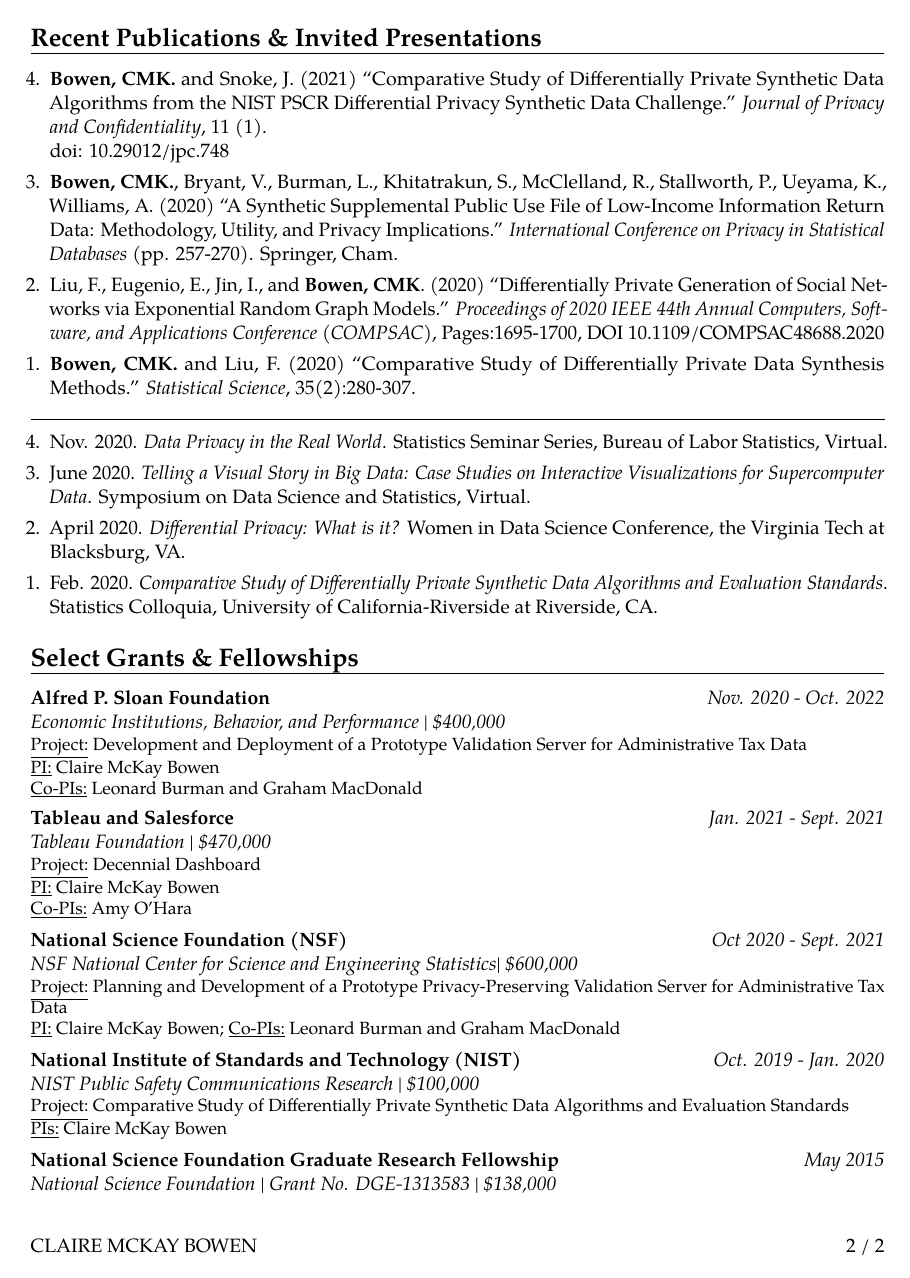
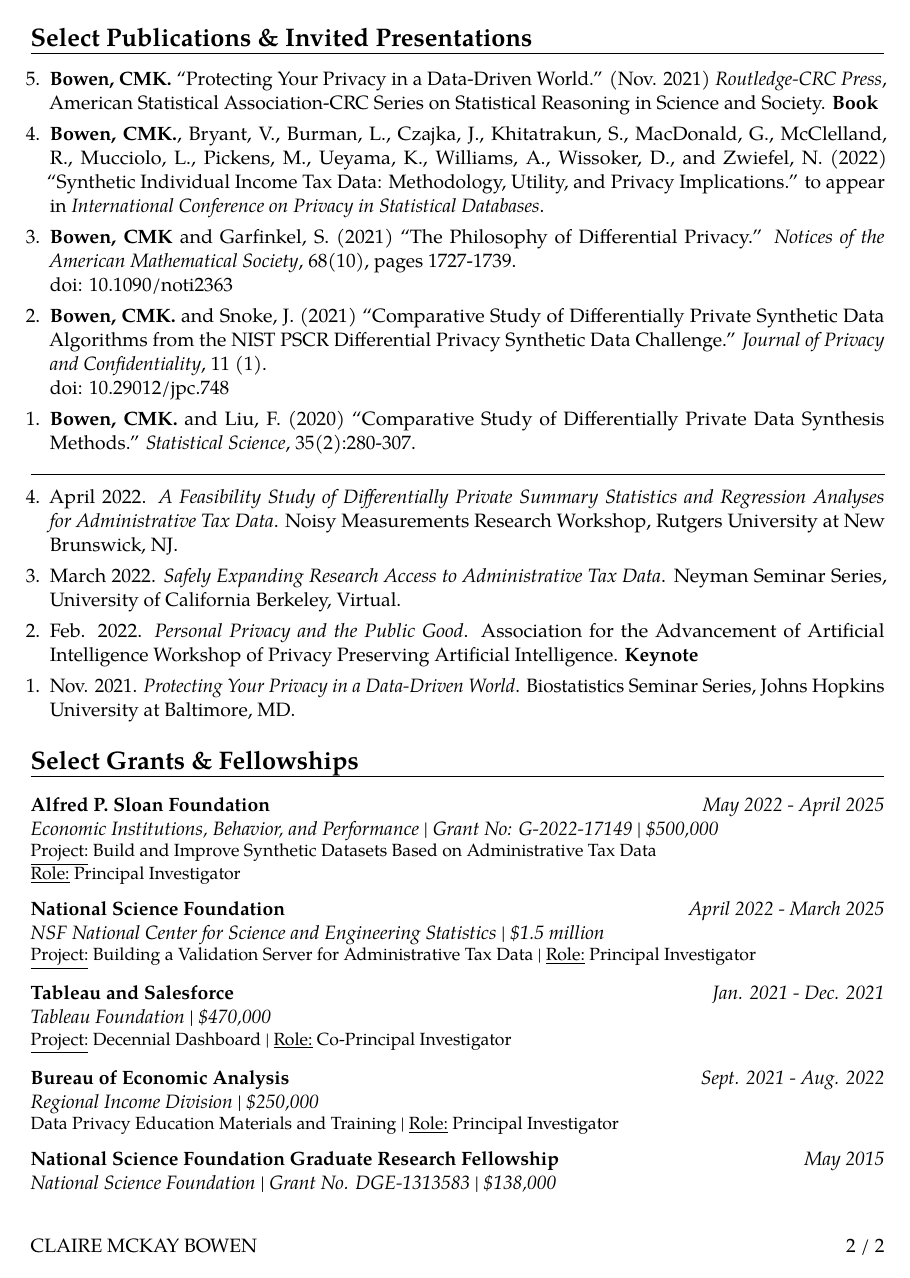
Before and after one commit to ClaireMcKayBowen/Bowen-Claire---Resume, a LaTeX CV (main.tex): page 2 of 2. Compiled offline with pdfLaTeX.

Commit message:
Updates from Overleaf

```diff
--- a/main.tex
+++ b/main.tex
@@ -1,4 +1,4 @@
-\documentclass[11.5pt, letterpaper, roman]{moderncv} % Font sizes: 10, 11, or 12; paper sizes: a4paper, letterpaper, a5paper, legalpaper, executivepaper or landscape; font families: sans or roman
+\documentclass[12, letterpaper, roman]{moderncv} % Font sizes: 10, 11, or 12; paper sizes: a4paper, letterpaper, a5paper, legalpaper, executivepaper or landscape; font families: sans or roman
 
 \moderncvstyle{banking} % CV theme - options include: 'casual' (default), 'classic', 'oldstyle' and 'banking'
 \moderncvcolor{black} % CV color - options include: 'blue' (default), 'orange', 'green', 'red', 'purple', 'grey' and 'black'
@@ -10,6 +10,9 @@
 \usepackage[margin=.90in]{geometry} % Reduce document margins
 %\setlength{\hintscolumnwidth}{3cm} % Uncomment to change the width of the dates column
 %\setlength{\makecvtitlenamewidth}{10cm} % For the 'classic' style, uncomment to adjust the width of the space allocated to your name
+
+% New Commands
+\newcommand{\workspace}{\vspace{3pt}}
 
 % Page Number
 \usepackage{lastpage}
@@ -101,15 +114,18 @@
 % \end{itemize}}
 
 \newpage
-\section{Recent Publications \& Invited Presentations}
+\section{Select Publications \& Invited Presentations}
 \begin{etaremune}[topsep=0pt, itemsep=4pt, partopsep=0pt, parsep=0pt]
+
+    \item \textbf{Bowen, CMK.} ``Protecting Your Privacy in a Data-Driven World.'' (Nov. 2021) \textit{Routledge-CRC Press}, American Statistical Association-CRC Series on Statistical Reasoning in Science and Society. \textbf{Book}
+
+    \item \textbf{Bowen, CMK.}, Bryant, V., Burman, L., Czajka, J., Khitatrakun, S., MacDonald, G., McClelland, R., Mucciolo, L., Pickens, M., Ueyama, K., Williams, A., Wissoker, D., and Zwiefel, N. (2022) ``Synthetic Individual Income Tax Data: Methodology, Utility, and Privacy Implications.'' to appear in  \textit{International Conference on Privacy in Statistical Databases}.
+
+    \item \textbf{Bowen, CMK} and Garfinkel, S. (2021) ``The Philosophy of Differential Privacy.'' \textit{Notices of the American Mathematical Society}, 68(10), pages 1727-1739.\\
+    doi: 10.1090/noti2363
 
     \item \textbf{Bowen, CMK.} and Snoke, J. (2021) ``Comparative Study of Differentially Private Synthetic Data Algorithms from the NIST PSCR Differential Privacy Synthetic Data Challenge.'' \textit{Journal of Privacy and Confidentiality}, 11 (1).\\
     doi: 10.29012/jpc.748
-
-    \item \textbf{Bowen, CMK.}, Bryant, V., Burman, L., Khitatrakun, S., McClelland, R., Stallworth, P., Ueyama, K., Williams, A. (2020) ``A Synthetic Supplemental Public Use File of Low-Income Information Return Data: Methodology, Utility, and Privacy Implications.'' \textit{International Conference on Privacy in Statistical Databases} (pp. 257-270). Springer, Cham.
-
-    \item Liu, F., Eugenio, E., Jin, I., and \textbf{Bowen, CMK}. (2020) ``Differentially Private Generation of Social Networks via Exponential Random Graph Models.'' \textit{Proceedings of 2020 IEEE 44th Annual Computers, Software, and Applications Conference (COMPSAC)}, Pages:1695-1700, DOI 10.1109/COMPSAC48688.2020
 
     \item \textbf{Bowen, CMK.} and Liu, F. (2020) ``Comparative Study of Differentially Private Data Synthesis Methods.'' \textit{Statistical Science}, 35(2):280-307.
 
@@ -118,46 +134,51 @@
 \rule{\textwidth}{0.1pt}
 \begin{etaremune}[topsep=0pt, itemsep=4pt, partopsep=0pt, parsep=0pt]
 \smallskip
-  \item Nov. 2020. \textit{Data Privacy in the Real World}. Statistics Seminar Series, Bureau of Labor Statistics, Virtual.
 
-  \item June 2020. \textit{Telling a Visual Story in Big Data: Case Studies on Interactive Visualizations for Supercomputer Data}. Symposium on Data Science and Statistics, Virtual.
+    \item April 2022. \textit{A Feasibility Study of Differentially Private Summary Statistics and Regression Analyses for Administrative Tax Data}. Noisy Measurements Research Workshop, Rutgers University at New Brunswick, NJ.
 
-  \item April 2020. \textit{Differential Privacy: What is it?} Women in Data Science Conference, the Virginia Tech at Blacksburg, VA.
+    \item March 2022. \textit{Safely Expanding Research Access to Administrative Tax Data}. Neyman Seminar Series, University of California Berkeley, Virtual.
 
-  \item Feb. 2020. \textit{Comparative Study of Differentially Private Synthetic Data Algorithms and Evaluation Standards}. Statistics Colloquia, University of California-Riverside at Riverside, CA.
+    \item Feb. 2022. \textit{Personal Privacy and the Public Good}. Association for the Advancement of Artificial Intelligence Workshop of Privacy Preserving Artificial Intelligence. \textbf{Keynote}
+
+    \item Nov. 2021. \textit{Protecting Your Privacy in a Data-Driven World}. Biostatistics Seminar Series, Johns Hopkins University at Baltimore, MD.
 
 \end{etaremune}
 
 \section{Select Grants \&  Fellowships}
 
-    \vspace{2pt}
-    \cventry{}{Economic Institutions, Behavior, and Performance | \$400,000}{Alfred P. Sloan Foundation}{\textnormal{\textit{Nov. 2020 - Oct. 2022}}}{}{
-    \underline{Project:}
-    Development and Deployment of a Prototype Validation Server for Administrative Tax Data\\
-    \underline{PI:} Claire McKay Bowen\\
-    \underline{Co-PIs:} Leonard Burman and Graham MacDonald
+    \vspace{4pt}
+    \cventry{}{Economic Institutions, Behavior, and Performance | Grant No: G-2022-17149 | \$500,000}{Alfred P. Sloan Foundation}{\textnormal{\hspace{-1.5cm}\textit{May 2022 - April 2025}}}{}
+    {
+        \underline{Project:} Build and Improve Synthetic Datasets Based on Administrative Tax Data\\
+        \underline{Role:} Principal Investigator
     }
 
-    \vspace{2pt}
-    \cventry{}{Tableau Foundation | \$470,000}{Tableau and Salesforce}{\textnormal{\textit{Jan. 2021 - Sept. 2021}}}{}{
-    \underline{Project:} Decennial Dashboard\\
-    \underline{PI:} Claire McKay Bowen\\
-    \underline{Co-PIs:} Amy O'Hara
+    \vspace{4pt}
+    \cventry{}{NSF National Center for Science and Engineering Statistics | \$1.5 million}{National Science Foundation}{\textnormal{\textit{April 2022 - March 2025}}}{}
+    {
+        \underline{Project:} Building a Validation Server for Administrative Tax Data |
+        \underline{Role:} Principal Investigator
+        % PI: Claire McKay Bowen, Co-PIs: Leonard Burman and Graham MacDonald
     }
 
-    \vspace{2pt}
-    \cventry{}{NSF National Center for Science and Engineering Statistics| \$600,000}{National Science Foundation (NSF)}{\textnormal{\textit{Oct 2020 - Sept. 2021}}}{}{
-    \underline{Project:} Planning and Development of a Prototype Privacy-Preserving Validation Server for Administrative Tax Data\\
-    \underline{PI:} Claire McKay Bowen; \underline{Co-PIs:} Leonard Burman and Graham MacDonald
+    \vspace{4pt}
+     \cventry{}{Tableau Foundation | \$470,000}{Tableau and Salesforce}{\textnormal{\textit{Jan. 2021 - Dec. 2021}}}{}
+    {
+        \underline{Project:} Decennial Dashboard |
+        \underline{Role:} Co-Principal Investigator
+        % Co-PIs: Claire McKay Bowen and Amy O'Hara
     }
 
-\vspace{2pt}
-    \cventry{}{NIST Public Safety Communications Research | \$100,000}{National Institute of Standards and Technology (NIST)}{\textnormal{\textit{Oct. 2019 - Jan. 2020}}}{}{
-    \underline{Project:} Comparative Study of Differentially Private Synthetic Data Algorithms and Evaluation Standards\\
-    \underline{PIs:} Claire McKay Bowen
+    \vspace{4pt}
+    \cventry{}{Regional Income Division | \$250,000}{Bureau of Economic Analysis}{\textnormal{\textit{Sept. 2021 - Aug. 2022}}}{}
+    {
+        Data Privacy Education Materials and Training |
+        \underline{Role:} Principal Investigator
+        % PI: Claire McKay Bowen, Co-PI: Aaron R. Williams
     }
 
-\vspace{2pt}
+    \vspace{4pt}
     \cventry{}{National Science Foundation | Grant No. DGE-1313583 | \$138,000}{National Science Foundation Graduate Research Fellowship}{\textnormal{\textit{May 2015}}}{}{}
 
 % \vspace{4pt}
```
Also changed, not shown: main.tex (84 more changed lines).
